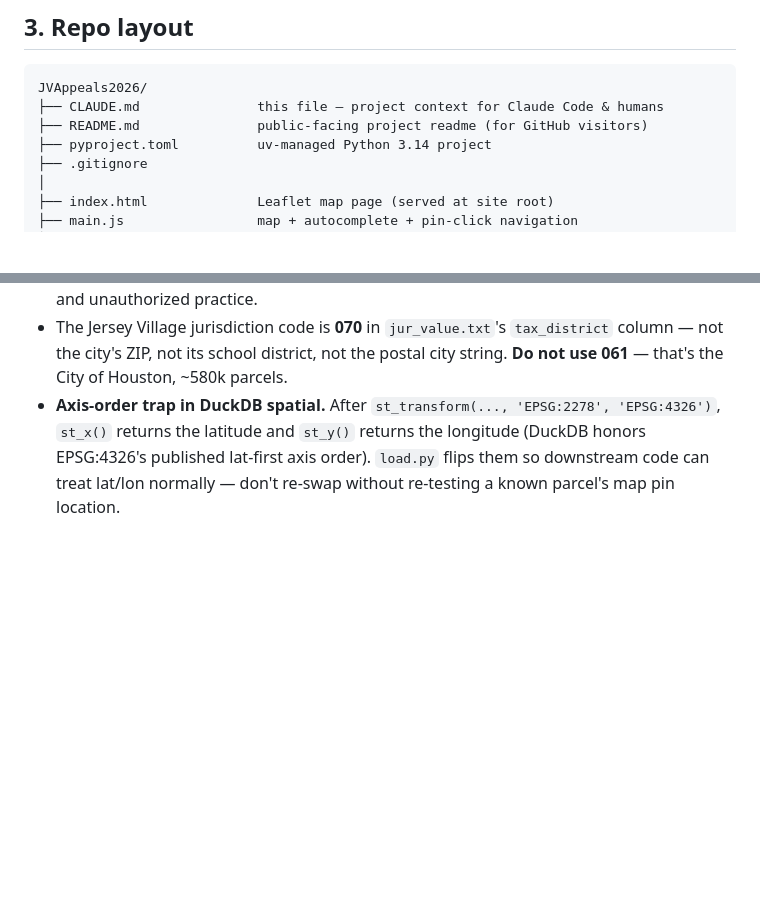
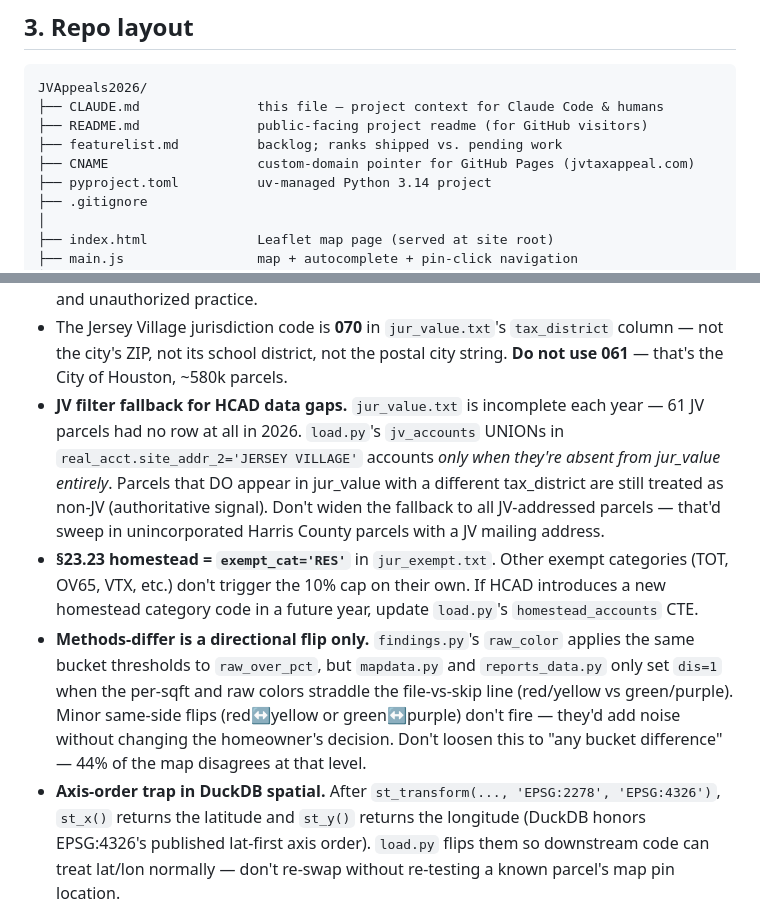
Before and after one commit to sbezner/JVAppeals2026, a Markdown page: CLAUDE.md, 2 parts joined by grey strips. Drawn GitHub-style; blank space fills up the shorter version.

```diff
--- a/CLAUDE.md
+++ b/CLAUDE.md
@@ -94,6 +94,8 @@ per-parcel HTML or PDF files are generated.
 JVAppeals2026/
 ├── CLAUDE.md               this file — project context for Claude Code & humans
 ├── README.md               public-facing project readme (for GitHub visitors)
+├── featurelist.md          backlog; ranks shipped vs. pending work
+├── CNAME                   custom-domain pointer for GitHub Pages (jvtaxappeal.com)
 ├── pyproject.toml          uv-managed Python 3.14 project
 ├── .gitignore
 │
@@ -496,6 +549,26 @@ touch without good reason:
   `tax_district` column — not the city's ZIP, not its school district,
   not the postal city string. **Do not use 061** — that's the City of
   Houston, ~580k parcels.
+- **JV filter fallback for HCAD data gaps.** `jur_value.txt` is
+  incomplete each year — 61 JV parcels had no row at all in 2026.
+  `load.py`'s `jv_accounts` UNIONs in `real_acct.site_addr_2='JERSEY
+  VILLAGE'` accounts *only when they're absent from jur_value
+  entirely*. Parcels that DO appear in jur_value with a different
+  tax_district are still treated as non-JV (authoritative signal).
+  Don't widen the fallback to all JV-addressed parcels — that'd sweep
+  in unincorporated Harris County parcels with a JV mailing address.
+- **§23.23 homestead = `exempt_cat='RES'`** in `jur_exempt.txt`. Other
+  exempt categories (TOT, OV65, VTX, etc.) don't trigger the 10% cap
+  on their own. If HCAD introduces a new homestead category code in a
+  future year, update `load.py`'s `homestead_accounts` CTE.
+- **Methods-differ is a directional flip only.** `findings.py`'s
+  `raw_color` applies the same bucket thresholds to `raw_over_pct`,
+  but `mapdata.py` and `reports_data.py` only set `dis=1` when the
+  per-sqft and raw colors straddle the file-vs-skip line (red/yellow
+  vs green/purple). Minor same-side flips (red↔yellow or green↔purple)
+  don't fire — they'd add noise without changing the homeowner's
+  decision. Don't loosen this to "any bucket difference" — 44% of the
+  map disagrees at that level.
 - **Axis-order trap in DuckDB spatial.** After `st_transform(..., 'EPSG:2278',
   'EPSG:4326')`, `st_x()` returns the latitude and `st_y()` returns the
   longitude (DuckDB honors EPSG:4326's published lat-first axis order).
```
Also changed, not shown: other parts of CLAUDE.md (+52 -1 lines).
